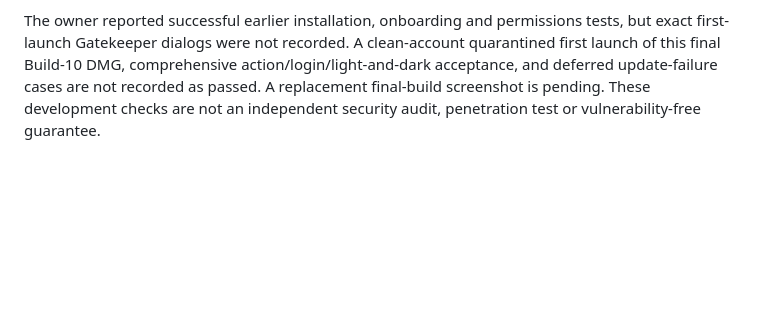
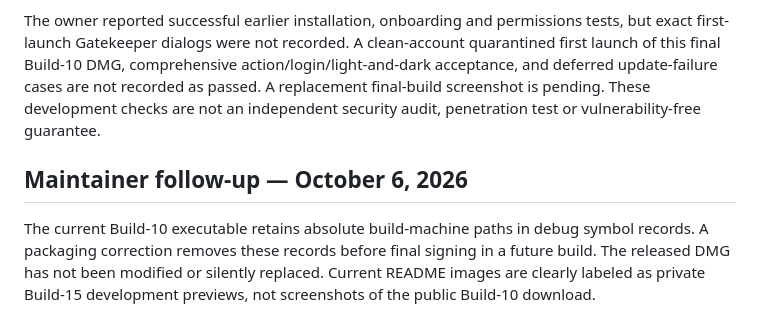
Before and after one commit to Marcobrmn/SmartCorners-Releases, a Markdown page: RELEASE_NOTES_0.1.0.md, the part around the change. Rendered like a GitHub page; blank space fills up the shorter version.

```diff
--- a/RELEASE_NOTES_0.1.0.md
+++ b/RELEASE_NOTES_0.1.0.md
@@ -31,3 +31,8 @@ Build-10 Swift tests passed: 13 XCTest cases and 8 Swift Testing regression case
 Checking for updates dismisses Settings windows even when no newer version exists; the menu bar app continues running. The earlier private update to Build 9 passed with automatic relaunch. **An A→B update using this exact Build-10 archive is unverified.** The production appcast stays empty for now; this release is available by manual download.
 
 The owner reported successful earlier installation, onboarding and permissions tests, but exact first-launch Gatekeeper dialogs were not recorded. A clean-account quarantined first launch of this final Build-10 DMG, comprehensive action/login/light-and-dark acceptance, and deferred update-failure cases are not recorded as passed. A replacement final-build screenshot is pending. These development checks are not an independent security audit, penetration test or vulnerability-free guarantee.
+
+
+## Maintainer follow-up — October 6, 2026
+
+The current Build-10 executable retains absolute build-machine paths in debug symbol records. A packaging correction removes these records before final signing in a future build. The released DMG has not been modified or silently replaced. Current README images are clearly labeled as private Build-15 development previews, not screenshots of the public Build-10 download.
```
Also changed, not shown: README.md (+5 -1 lines), screenshots/smartcorners-0.1.0-build-15-corners-and-timing-dark.jpg (added), screenshots/smartcorners-0.1.0-build-15-settings-dark.jpg (added), 1 other file.
